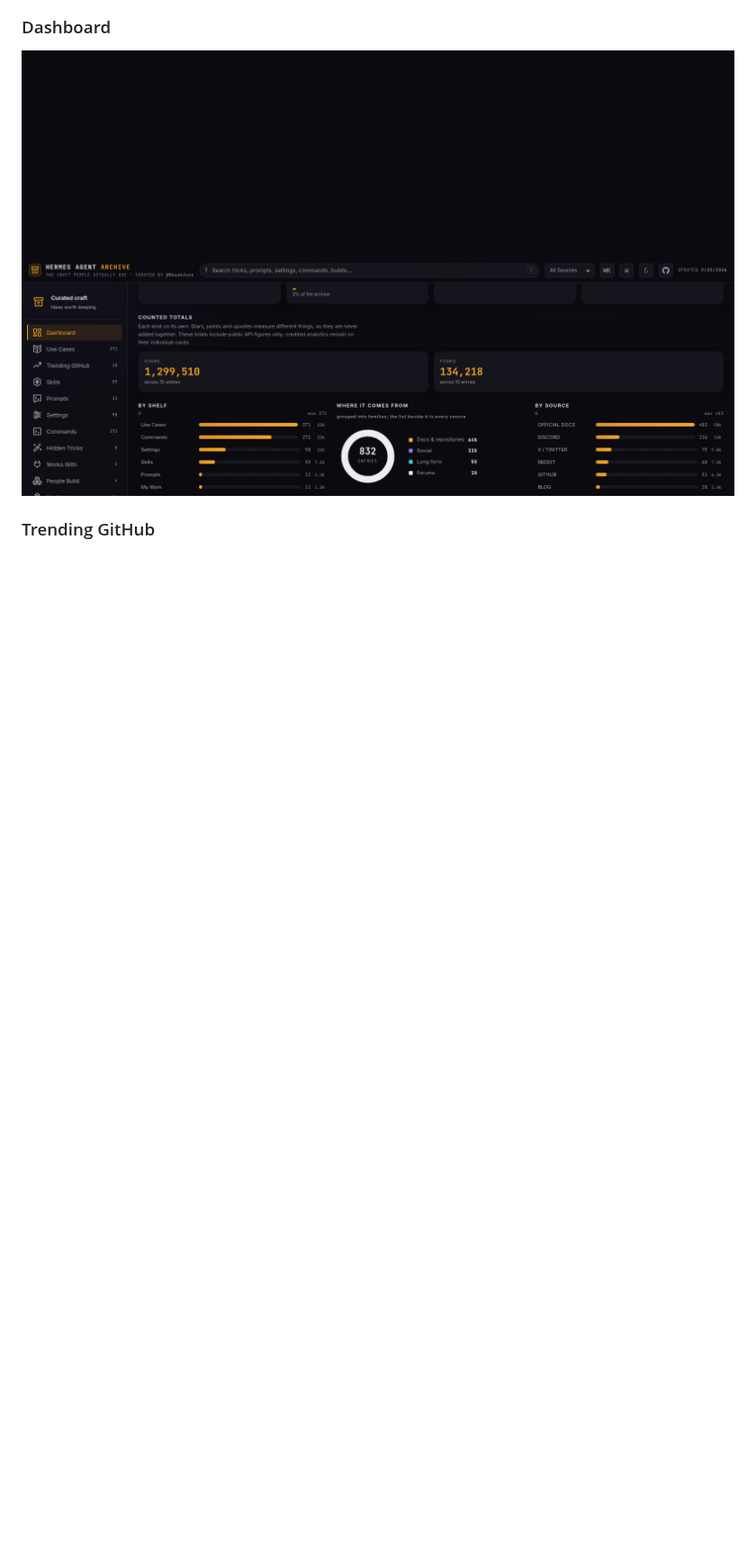
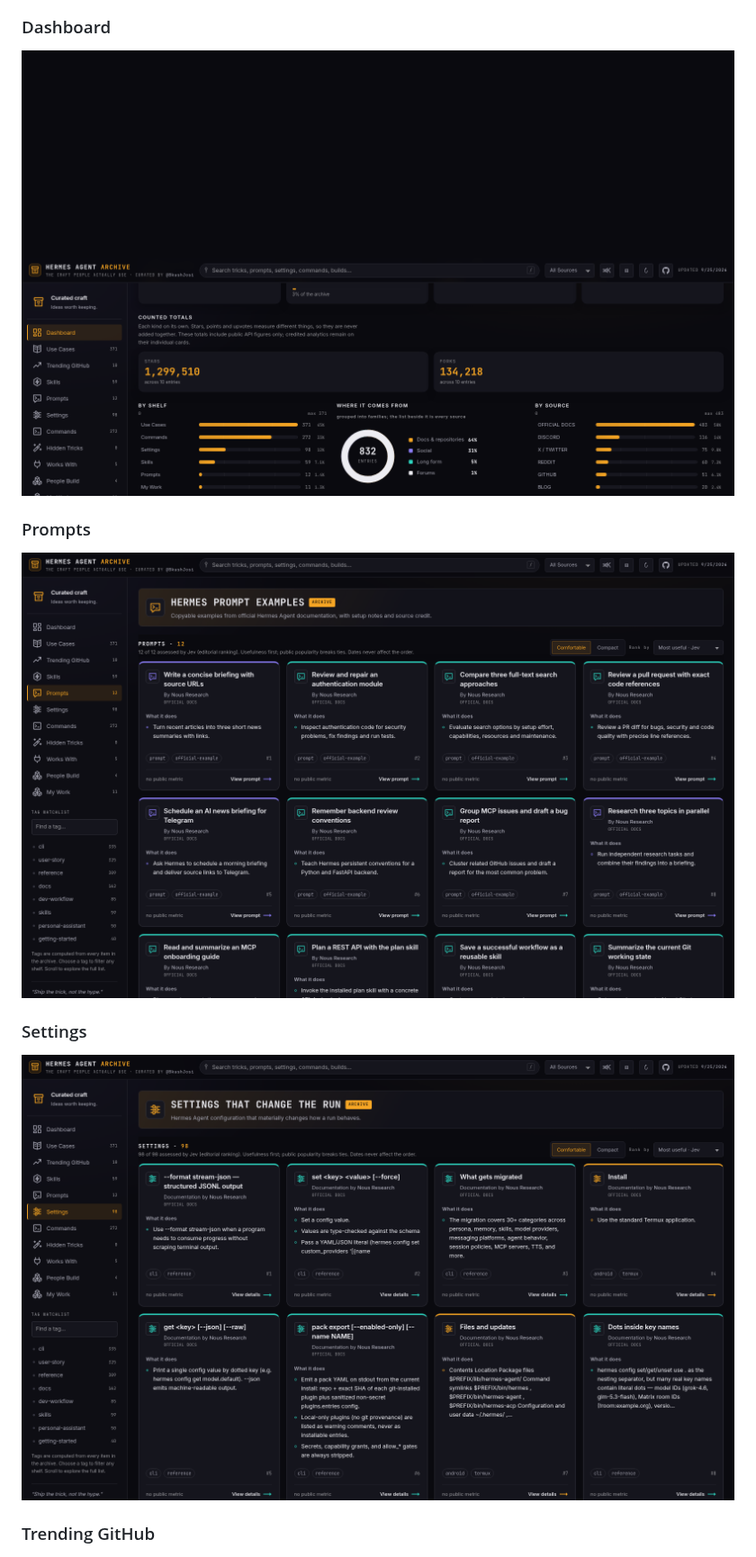
Before and after one commit to BkashJEE/hermes-agent-archive, a Markdown page: README.md, the part around the change. Shown at 90% size. Drawn GitHub-style; folded sections open; blank space fills up the shorter version.

```diff
--- a/README.md
+++ b/README.md
@@ -81,6 +81,12 @@ router refuses to place anything there, in code.
 ### Dashboard
 ![The Dashboard](docs/images/dashboard.png)
 
+### Prompts
+![The Prompts shelf](docs/images/prompts.png)
+
+### Settings
+![The Settings shelf](docs/images/settings.png)
+
 ### Trending GitHub
 ![The Trending shelf](docs/images/trending.png)
 
```
Also changed, not shown: assets/apple-touch-icon.png (added), assets/icon-32.png (added), 4 other files.
